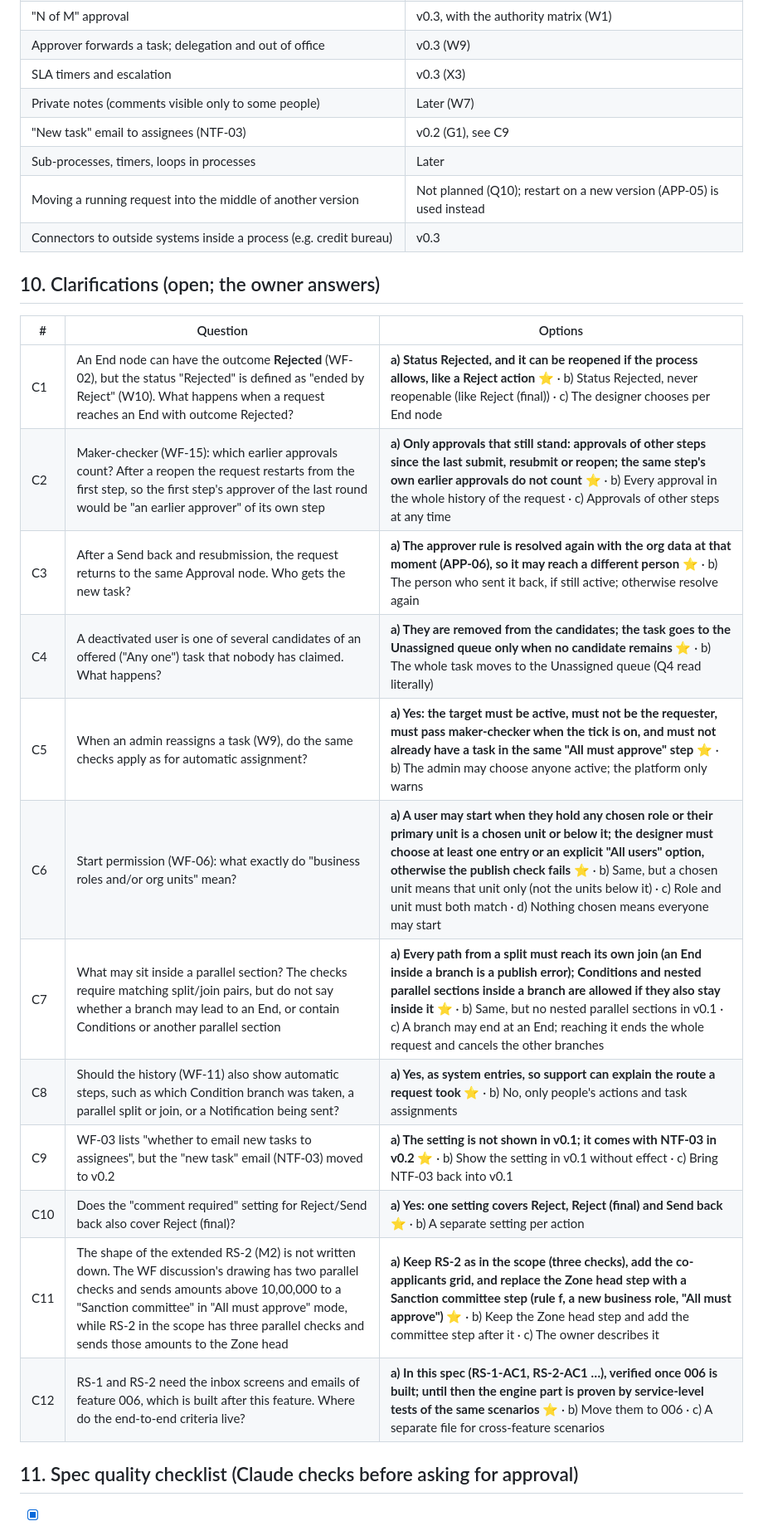
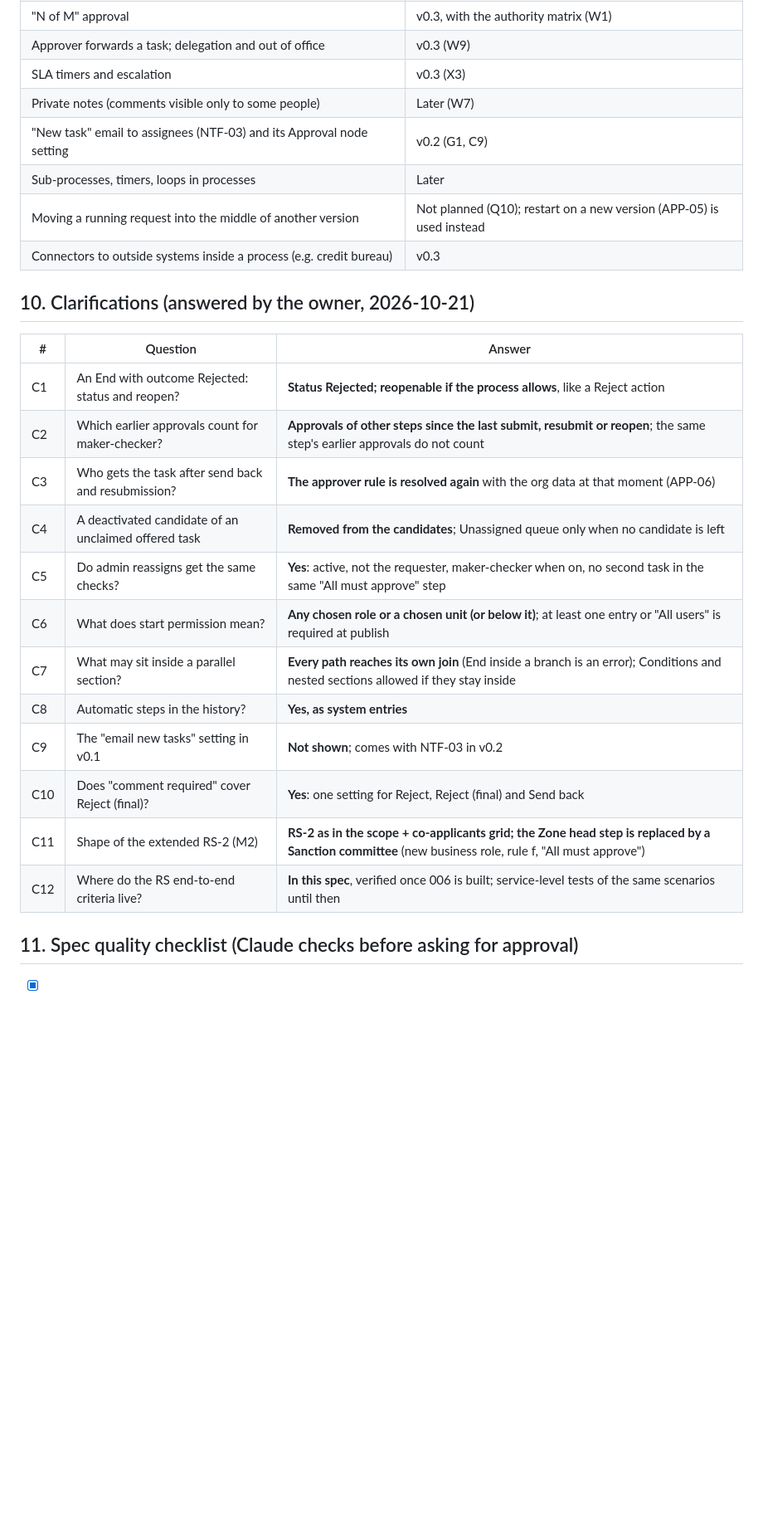
Before and after one commit to mohshacopilot/flowza, a Markdown page: specs/005-workflow-engine/spec.md, the part around one of its changes. Shown at 83% size. Drawn GitHub-style; blank space fills up the shorter version.

```diff
--- a/specs/005-workflow-engine/spec.md
+++ b/specs/005-workflow-engine/spec.md
@@ -264,26 +275,26 @@ From the [v0.1 scope](../v0.1-scope.md) section 6: NFR-01 (only the assignee or
 | Approver forwards a task; delegation and out of office | v0.3 (W9) |
 | SLA timers and escalation | v0.3 (X3) |
 | Private notes (comments visible only to some people) | Later (W7) |
-| "New task" email to assignees (NTF-03) | v0.2 (G1), see C9 |
+| "New task" email to assignees (NTF-03) and its Approval node setting | v0.2 (G1, C9) |
 | Sub-processes, timers, loops in processes | Later |
 | Moving a running request into the middle of another version | Not planned (Q10); restart on a new version (APP-05) is used instead |
 | Connectors to outside systems inside a process (e.g. credit bureau) | v0.3 |
 
-## 10. Clarifications (open; the owner answers)
-| # | Question | Options |
+## 10. Clarifications (answered by the owner, 2026-10-21)
+| # | Question | Answer |
 |---|---|---|
-| C1 | An End node can have the outcome **Rejected** (WF-02), but the status "Rejected" is defined as "ended by Reject" (W10). What happens when a request reaches an End with outcome Rejected? | **a) Status Rejected, and it can be reopened if the process allows, like a Reject action ⭐** · b) Status Rejected, never reopenable (like Reject (final)) · c) The designer chooses per End node |
-| C2 | Maker-checker (WF-15): which earlier approvals count? After a reopen the request restarts from the first step, so the first step's approver of the last round would be "an earlier approver" of its own step | **a) Only approvals that still stand: approvals of other steps since the last submit, resubmit or reopen; the same step's own earlier approvals do not count ⭐** · b) Every approval in the whole history of the request · c) Approvals of other steps at any time |
-| C3 | After a Send back and resubmission, the request returns to the same Approval node. Who gets the new task? | **a) The approver rule is resolved again with the org data at that moment (APP-06), so it may reach a different person ⭐** · b) The person who sent it back, if still active; otherwise resolve again |
-| C4 | A deactivated user is one of several candidates of an offered ("Any one") task that nobody has claimed. What happens? | **a) They are removed from the candidates; the task goes to the Unassigned queue only when no candidate remains ⭐** · b) The whole task moves to the Unassigned queue (Q4 read literally) |
-| C5 | When an admin reassigns a task (W9), do the same checks apply as for automatic assignment? | **a) Yes: the target must be active, must not be the requester, must pass maker-checker when the tick is on, and must not already have a task in the same "All must approve" step ⭐** · b) The admin may choose anyone active; the platform only warns |
-| C6 | Start permission (WF-06): what exactly do "business roles and/or org units" mean? | **a) A user may start when they hold any chosen role or their primary unit is a chosen unit or below it; the designer must choose at least one entry or an explicit "All users" option, otherwise the publish check fails ⭐** · b) Same, but a chosen unit means that unit only (not the units below it) · c) Role and unit must both match · d) Nothing chosen means everyone may start |
-| C7 | What may sit inside a parallel section? The checks require matching split/join pairs, but do not say whether a branch may lead to an End, or contain Conditions or another parallel section | **a) Every path from a split must reach its own join (an End inside a branch is a publish error); Conditions and nested parallel sections inside a branch are allowed if they also stay inside it ⭐** · b) Same, but no nested parallel sections in v0.1 · c) A branch may end at an End; reaching it ends the whole request and cancels the other branches |
-| C8 | Should the history (WF-11) also show automatic steps, such as which Condition branch was taken, a parallel split or join, or a Notification being sent? | **a) Yes, as system entries, so support can explain the route a request took ⭐** · b) No, only people's actions and task assignments |
-| C9 | WF-03 lists "whether to email new tasks to assignees", but the "new task" email (NTF-03) moved to v0.2 | **a) The setting is not shown in v0.1; it comes with NTF-03 in v0.2 ⭐** · b) Show the setting in v0.1 without effect · c) Bring NTF-03 back into v0.1 |
-| C10 | Does the "comment required" setting for Reject/Send back also cover Reject (final)? | **a) Yes: one setting covers Reject, Reject (final) and Send back ⭐** · b) A separate setting per action |
-| C11 | The shape of the extended RS-2 (M2) is not written down. The WF discussion's drawing has two parallel checks and sends amounts above 10,00,000 to a "Sanction committee" in "All must approve" mode, while RS-2 in the scope has three parallel checks and sends those amounts to the Zone head | **a) Keep RS-2 as in the scope (three checks), add the co-applicants grid, and replace the Zone head step with a Sanction committee step (rule f, a new business role, "All must approve") ⭐** · b) Keep the Zone head step and add the committee step after it · c) The owner describes it |
-| C12 | RS-1 and RS-2 need the inbox screens and emails of feature 006, which is built after this feature. Where do the end-to-end criteria live? | **a) In this spec (RS-1-AC1, RS-2-AC1 …), verified once 006 is built; until then the engine part is proven by service-level tests of the same scenarios ⭐** · b) Move them to 006 · c) A separate file for cross-feature scenarios |
+| C1 | An End with outcome Rejected: status and reopen? | **Status Rejected; reopenable if the process allows**, like a Reject action |
+| C2 | Which earlier approvals count for maker-checker? | **Approvals of other steps since the last submit, resubmit or reopen**; the same step's earlier approvals do not count |
+| C3 | Who gets the task after send back and resubmission? | **The approver rule is resolved again** with the org data at that moment (APP-06) |
+| C4 | A deactivated candidate of an unclaimed offered task | **Removed from the candidates**; Unassigned queue only when no candidate is left |
+| C5 | Do admin reassigns get the same checks? | **Yes**: active, not the requester, maker-checker when on, no second task in the same "All must approve" step |
+| C6 | What does start permission mean? | **Any chosen role or a chosen unit (or below it)**; at least one entry or "All users" is required at publish |
+| C7 | What may sit inside a parallel section? | **Every path reaches its own join** (End inside a branch is an error); Conditions and nested sections allowed if they stay inside |
+| C8 | Automatic steps in the history? | **Yes, as system entries** |
+| C9 | The "email new tasks" setting in v0.1 | **Not shown**; comes with NTF-03 in v0.2 |
+| C10 | Does "comment required" cover Reject (final)? | **Yes**: one setting for Reject, Reject (final) and Send back |
+| C11 | Shape of the extended RS-2 (M2) | **RS-2 as in the scope + co-applicants grid; the Zone head step is replaced by a Sanction committee** (new business role, rule f, "All must approve") |
+| C12 | Where do the RS end-to-end criteria live? | **In this spec**, verified once 006 is built; service-level tests of the same scenarios until then |
 
 ## 11. Spec quality checklist (Claude checks before asking for approval)
 - [x] Every requirement has an ID, a milestone and at least one acceptance criterion
```
Also changed, not shown: other parts of specs/005-workflow-engine/spec.md (+28 -17 lines).
